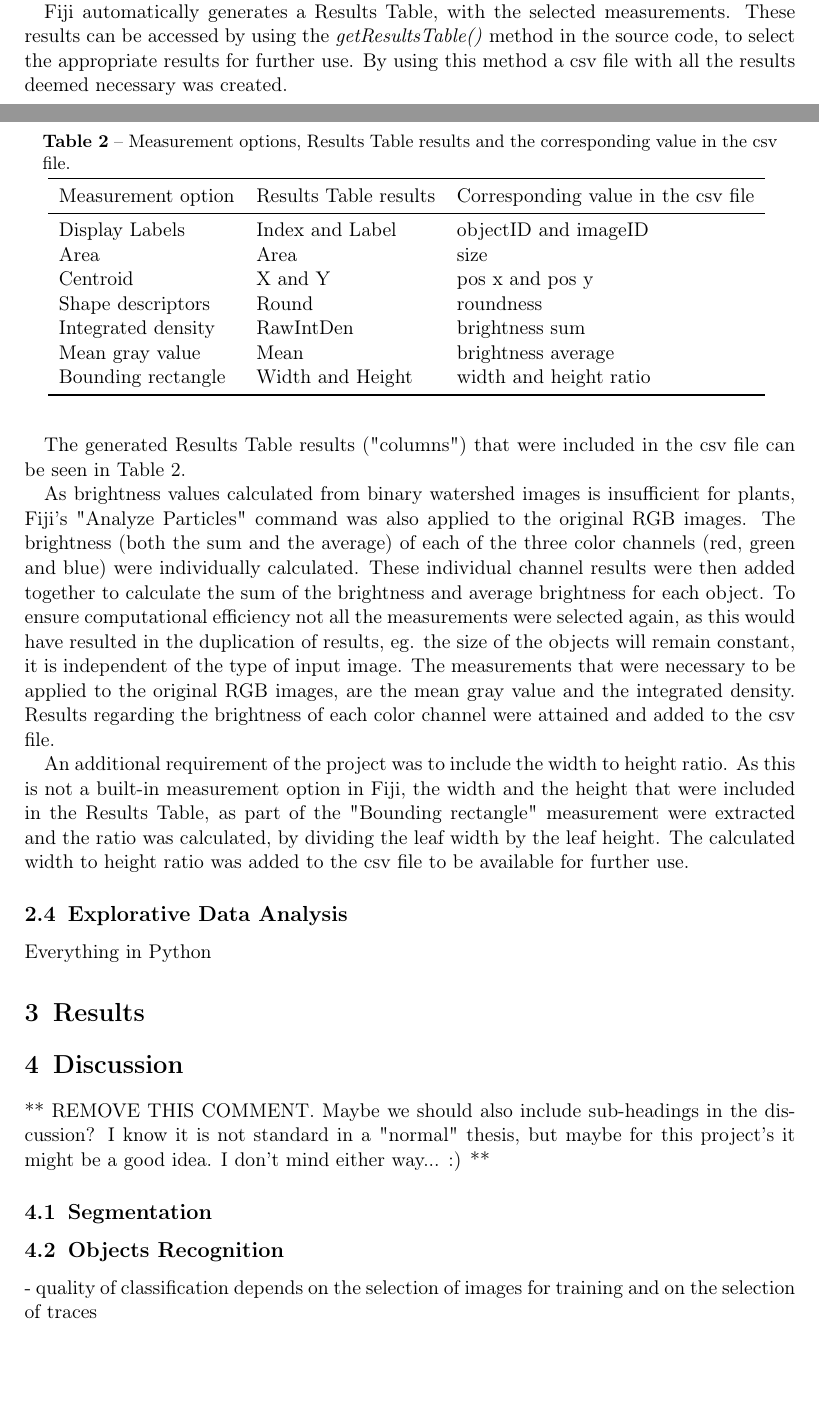
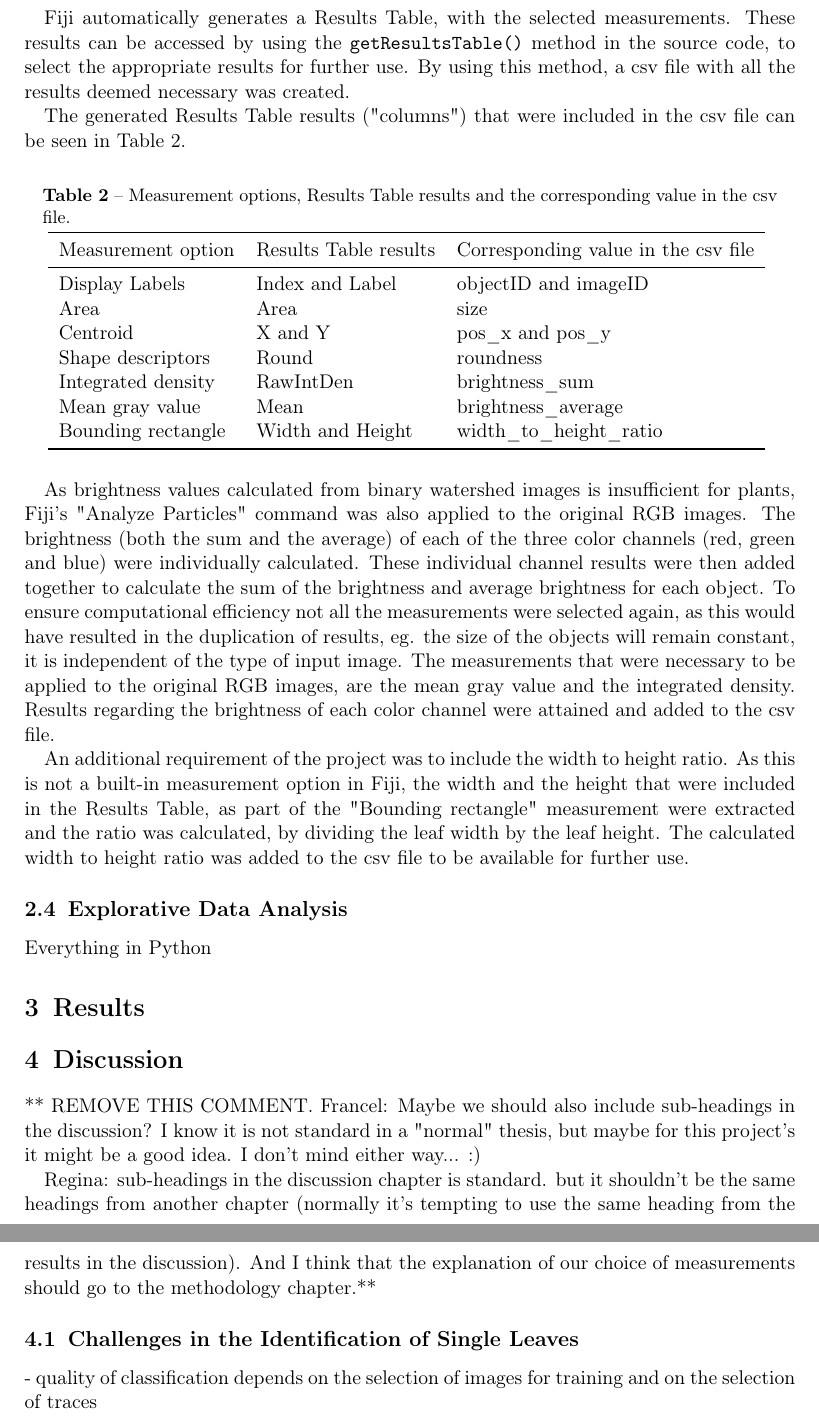
Before and after one commit to Regina-v/plant-image-analysis, a LaTeX thesis (Thesis/project.tex): two parts of pages 4 and 5 of 6 before the commit and two parts of pages 5 and 6 of 6 after it, joined at a grey line, cut so that both start at the same text, the shorter picture padded with empty space. Compiled offline with pdfLaTeX.

Commit message:
add comments to thesis

```diff
--- a/Thesis/project.tex
+++ b/Thesis/project.tex
@@ -130,28 +132,27 @@ After an image was subjected to aforementioned steps, the resulting watershed im
 
 Particles with a pixel size less than 70 were excluded from the "Analyze Particles" command. The value of 70 was established by trial and error, by inspecting the lines drawn by the watershed algorithm to separate objects.
 
-Fiji automatically generates a Results Table, with the selected measurements. These results can be accessed by using the \textit{getResultsTable() }method in the source code, to select the appropriate results for further use. By using this method a csv file with all the results deemed necessary was created.
+Fiji automatically generates a Results Table, with the selected measurements. These results can be accessed by using the \texttt{getResultsTable()} method in the source code, to select the appropriate results for further use. By using this method, a csv file with all the results deemed necessary was created.
 
-The generated Results Table results ("columns") that were included in the csv file can be seen in Table \ref{tab: result_table}.
+The generated Results Table results ("columns") that were included in the csv file can be seen in Table \ref{tab:result_table}.
 \begin{table}[htbp]
 	\centering
-	\caption{Measurement options, Results Table results and the corresponding value in the csv file.} \label{table: Table 2}
+	\caption{Measurement options, Results Table results and the corresponding value in the csv file.}
 	\begin{tabular}{lll}
 		\toprule
 		Measurement option & Results Table results  & Corresponding value in the csv file \\
 		\midrule
 		 Display Labels & Index and Label & objectID and imageID\\
 		Area & Area & size\\
-		Centroid & X and Y & pos x and pos y\\
+		Centroid & X and Y & pos\_x and pos\_y\\
 		Shape descriptors & Round & roundness\\
-        	Integrated density & RawIntDen & brightness sum\\
-      		Mean gray value & Mean & brightness average\\
-       		Bounding rectangle  & Width and Height & width and height ratio\\
-        	\bottomrule
+        Integrated density & RawIntDen & brightness\_sum\\
+      	Mean gray value & Mean & brightness\_average\\
+       	Bounding rectangle & Width and Height & width\_to\_height\_ratio\\
+        \bottomrule
 	\end{tabular}
-	\label{tab: result_table}
+	\label{tab:result_table}
 \end{table}
-
 
 As brightness values calculated from binary watershed images is insufficient for plants, Fiji's "Analyze Particles" command was also applied to the original RGB images. The brightness (both the sum and the average) of each of the three color channels (red, green and blue) were individually calculated. These individual channel results were then added together to calculate the sum of the brightness and average brightness for each object. To ensure computational efficiency not all the measurements were selected again, as this would have resulted in the duplication of results, eg. the size of the objects will remain constant, it is independent of the type of input image. The measurements that were necessary to be applied to the original RGB images, are the mean gray value and the integrated density. Results regarding the brightness of each color channel were attained and added to the csv file.
 
@@ -165,11 +166,12 @@ Everything in Python
 
 \section{Discussion}
 
-** REMOVE THIS COMMENT. Maybe we should also include sub-headings in the discussion? I know it is not standard in a "normal" thesis, but maybe for this project's it might be a good idea. I don't mind either way... :) **
+** REMOVE THIS COMMENT.
+Francel: Maybe we should also include sub-headings in the discussion? I know it is not standard in a "normal" thesis, but maybe for this project's it might be a good idea. I don't mind either way... :)
 
-\subsection{Segmentation}
+Regina: sub-headings in the discussion chapter is standard. but it shouldn't be the same headings from another chapter (normally it's tempting to use the same heading from the results in the discussion). And I think that the explanation of our choice of measurements should go to the methodology chapter.**
 
-\subsection{Objects Recognition}
+\subsection{Challenges in the Identification of Single Leaves}
 - quality of classification depends on the selection of images for training and on the selection of traces
 
 - need to find a balance between number of labeled pixels and classification accuracy because with increasing number of labeled pixels the reading of the classifier later requires more time
```
Also changed, not shown: Thesis/project.pdf, Thesis/project.tex (8 more changed lines).
